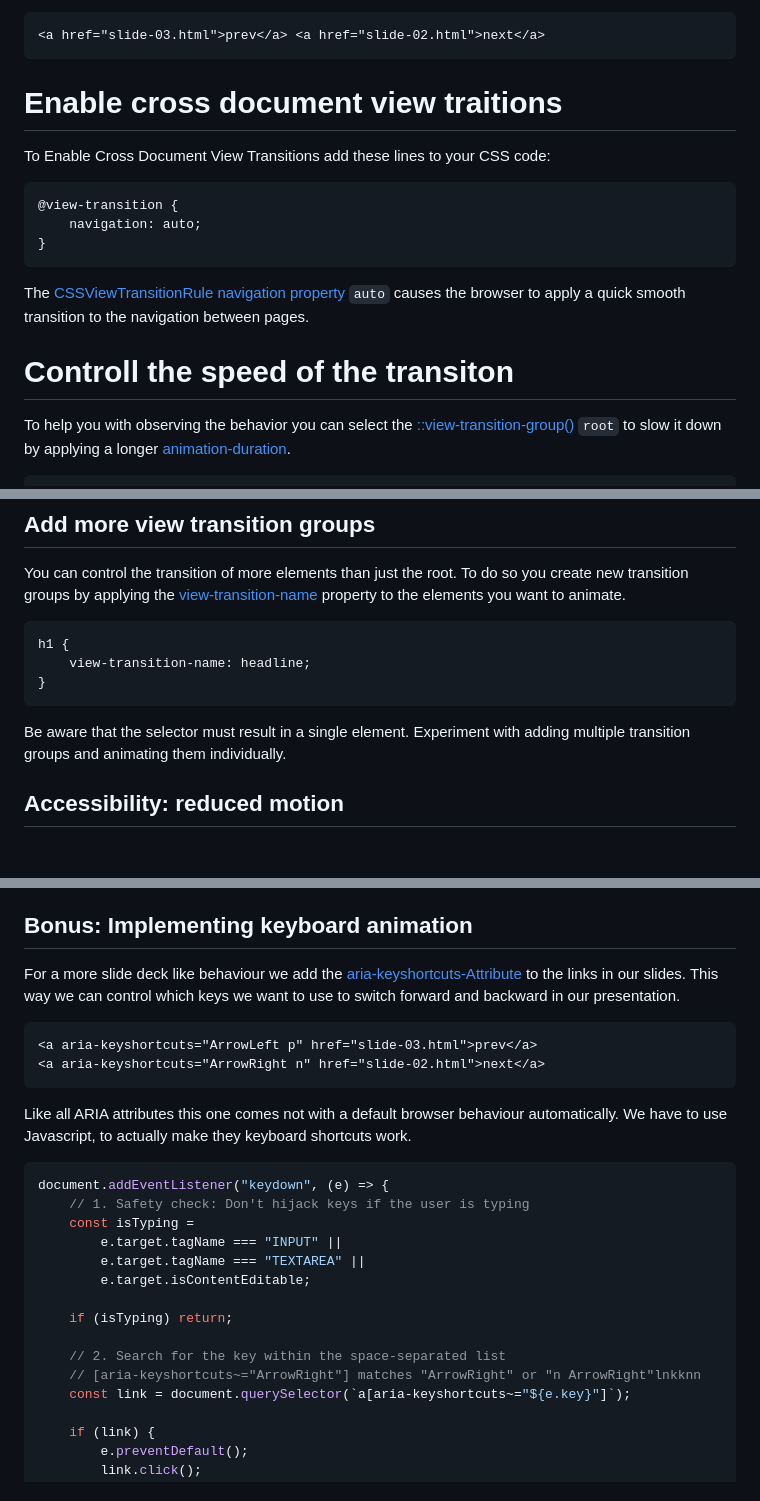
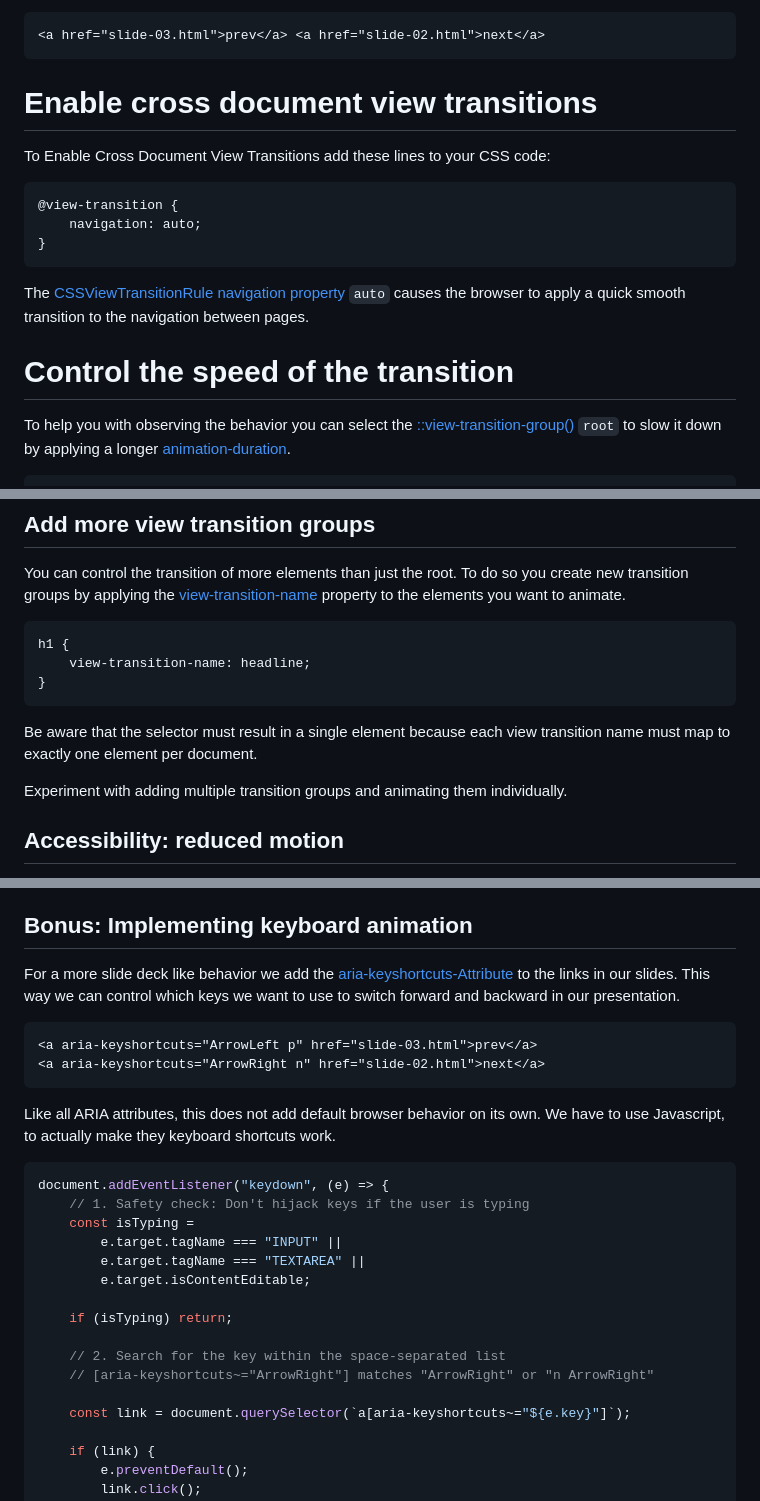
Before and after one commit to g12n/slides, a Markdown page: README.md, 3 parts joined by grey strips. Drawn GitHub-style; blank space fills up the shorter version.

Commit message:
fixing some typos

````diff
--- a/README.md
+++ b/README.md
@@ -10,7 +10,7 @@ Each slide of the slide deck is a simple html document. They share a common basi
 <a href="slide-03.html">prev</a> <a href="slide-02.html">next</a>
 ```
 
-# Enable cross document view traitions
+# Enable cross document view transitions
 
 To Enable Cross Document View Transitions add these lines to your CSS code:
 
@@ -22,7 +22,7 @@ To Enable Cross Document View Transitions add these lines to your CSS code:
 
 The [CSSViewTransitionRule] [navigation property] `auto` causes the browser to apply a quick smooth transition to the navigation between pages.
 
-# Controll the speed of the transiton
+# Control the speed of the transition
 
 To help you with observing the behavior you can select the [::view-transition-group()] `root` to slow it down by applying a longer [animation-duration].
 
@@ -62,7 +62,8 @@ h1 {
 }
 ```
 
-Be aware that the selector must result in a single element.
+Be aware that the selector must result in a single element because each view transition name must map to exactly one element per document.
+
 Experiment with adding multiple transition groups and animating them individually.
 
 ## Accessibility: reduced motion
@@ -80,14 +81,14 @@ This way users can opt out of non essential animations. This is especially helpf
 
 ## Bonus: Implementing keyboard animation
 
-For a more slide deck like behaviour we add the [aria-keyshortcuts-Attribute] to the links in our slides. This way we can control which keys we want to use to switch forward and backward in our presentation.
+For a more slide deck like behavior we add the [aria-keyshortcuts-Attribute] to the links in our slides. This way we can control which keys we want to use to switch forward and backward in our presentation.
 
 ```html
 <a aria-keyshortcuts="ArrowLeft p" href="slide-03.html">prev</a>
 <a aria-keyshortcuts="ArrowRight n" href="slide-02.html">next</a>
 ```
 
-Like all ARIA attributes this one comes not with a default browser behaviour automatically. We have to use Javascript, to actually make they keyboard shortcuts work.
+Like all ARIA attributes, this does not add default browser behavior on its own. We have to use Javascript, to actually make they keyboard shortcuts work.
 
 ```js
 document.addEventListener("keydown", (e) => {
@@ -100,7 +101,8 @@ document.addEventListener("keydown", (e) => {
 	if (isTyping) return;
 
 	// 2. Search for the key within the space-separated list
-	// [aria-keyshortcuts~="ArrowRight"] matches "ArrowRight" or "n ArrowRight"lnkknn
+	// [aria-keyshortcuts~="ArrowRight"] matches "ArrowRight" or "n ArrowRight"
+
 	const link = document.querySelector(`a[aria-keyshortcuts~="${e.key}"]`);
 
 	if (link) {
````
Also changed, not shown: other parts of README.md (+1 -1 lines).
